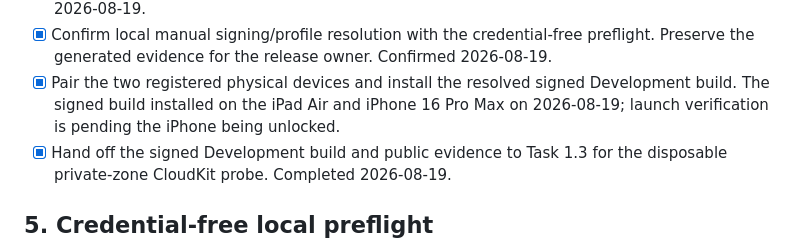
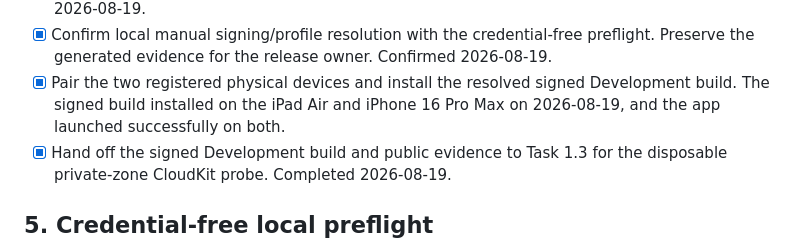
Before and after one commit to dave-schmidt-dev/quizzler, a Markdown page: app/APPLE_SETUP_CHECKLIST.md, the part around the change. GitHub-like rendering.

Commit message:
verify signed build launches on both devices

```diff
--- a/app/APPLE_SETUP_CHECKLIST.md
+++ b/app/APPLE_SETUP_CHECKLIST.md
@@ -101,8 +101,7 @@ Production acceptance remain open release gates.
       Confirmed 2026-08-19.
 - [x] Pair the two registered physical devices and install the resolved signed
       Development build. The signed build installed on the iPad Air and iPhone
-      16 Pro Max on 2026-08-19; launch verification is pending the iPhone being
-      unlocked.
+      16 Pro Max on 2026-08-19, and the app launched successfully on both.
 - [x] Hand off the signed Development build and public evidence to Task 1.3
       for the disposable private-zone CloudKit probe. Completed 2026-08-19.
 
```
